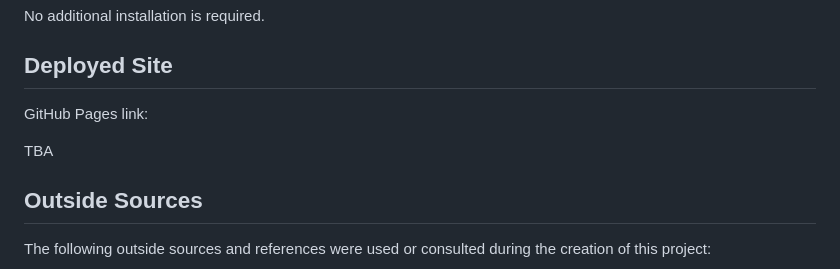
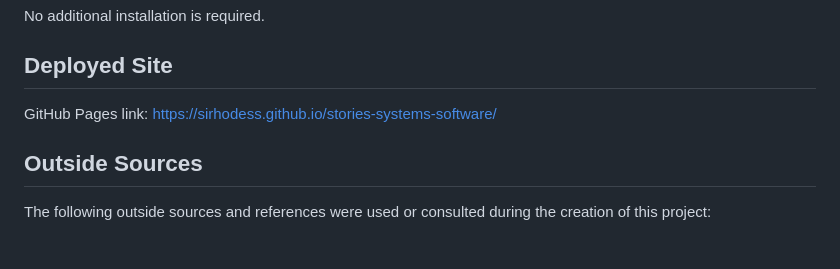
Before and after one commit to sirhodess/stories-systems-software, a Markdown page: README.md, the part around the change. GitHub-like rendering; blank space fills up the shorter version.

Commit message:
add github pages link

```diff
--- a/README.md
+++ b/README.md
@@ -44,9 +44,7 @@ No additional installation is required.
 
 ## Deployed Site
 
-GitHub Pages link:
-
-TBA
+GitHub Pages link: https://sirhodess.github.io/stories-systems-software/
 
 ## Outside Sources
 
```
Also changed, not shown: journal.md (+2 -2 lines).
